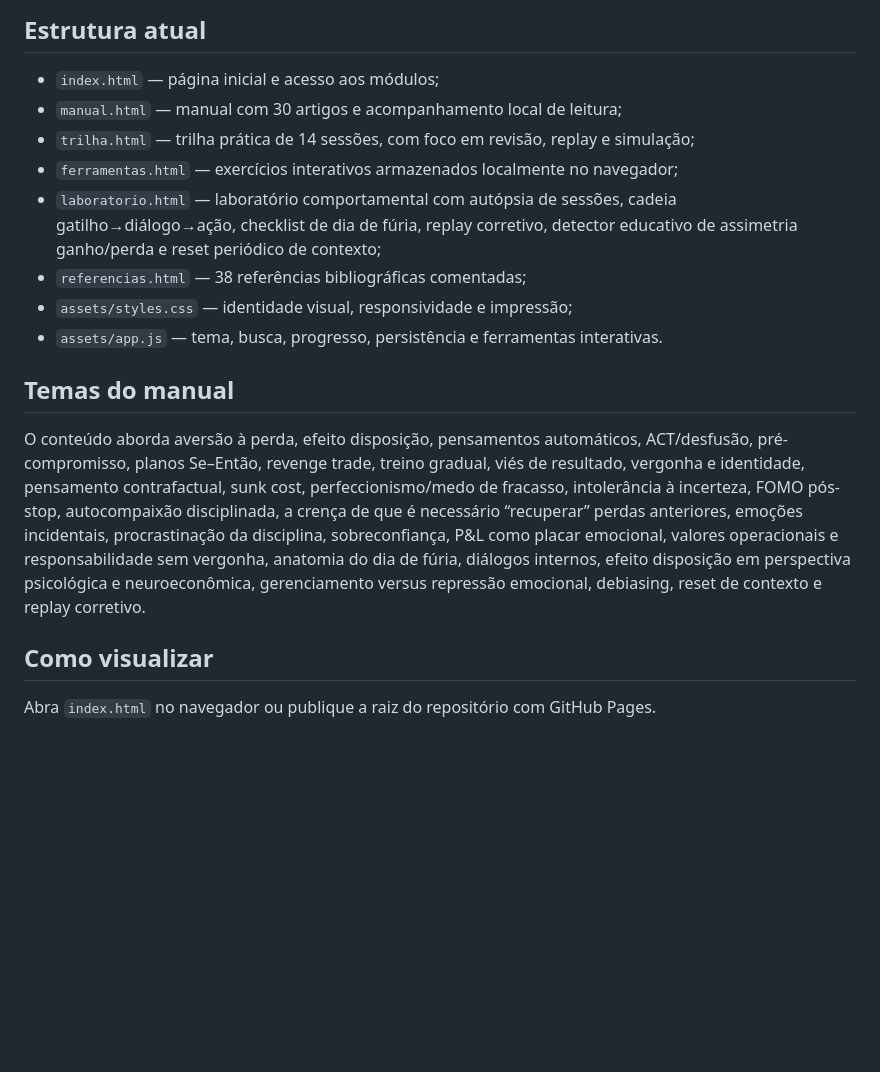
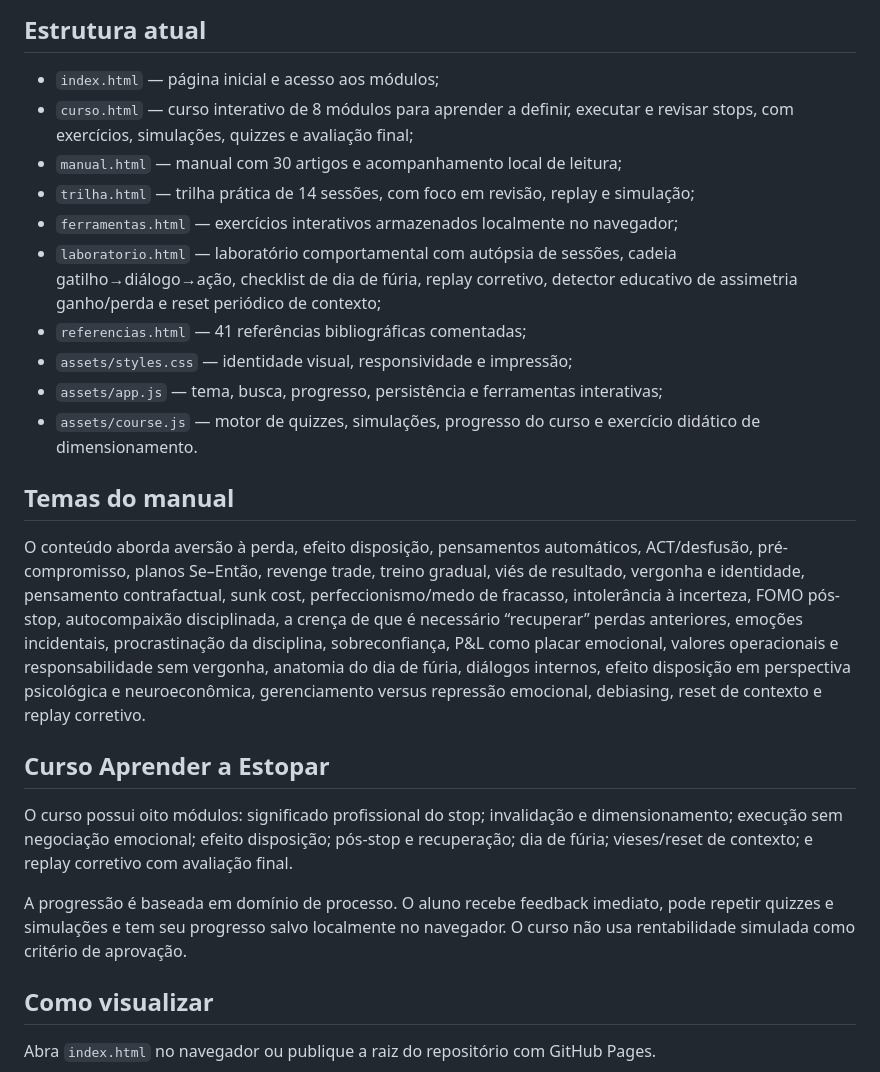
Before and after one commit to pablopcdossantos2-sys/ressignificar-o-estopar, a Markdown page: README.md, the part around the change. Drawn GitHub-style; blank space fills up the shorter version.

Commit message:
docs: document interactive stop course

```diff
--- a/README.md
+++ b/README.md
@@ -11,17 +11,25 @@ O projeto combina finanças comportamentais, psicologia da decisão e ferramenta
 ## Estrutura atual
 
 - `index.html` — página inicial e acesso aos módulos;
+- `curso.html` — curso interativo de 8 módulos para aprender a definir, executar e revisar stops, com exercícios, simulações, quizzes e avaliação final;
 - `manual.html` — manual com 30 artigos e acompanhamento local de leitura;
 - `trilha.html` — trilha prática de 14 sessões, com foco em revisão, replay e simulação;
 - `ferramentas.html` — exercícios interativos armazenados localmente no navegador;
 - `laboratorio.html` — laboratório comportamental com autópsia de sessões, cadeia gatilho→diálogo→ação, checklist de dia de fúria, replay corretivo, detector educativo de assimetria ganho/perda e reset periódico de contexto;
-- `referencias.html` — 38 referências bibliográficas comentadas;
+- `referencias.html` — 41 referências bibliográficas comentadas;
 - `assets/styles.css` — identidade visual, responsividade e impressão;
-- `assets/app.js` — tema, busca, progresso, persistência e ferramentas interativas.
+- `assets/app.js` — tema, busca, progresso, persistência e ferramentas interativas;
+- `assets/course.js` — motor de quizzes, simulações, progresso do curso e exercício didático de dimensionamento.
 
 ## Temas do manual
 
 O conteúdo aborda aversão à perda, efeito disposição, pensamentos automáticos, ACT/desfusão, pré-compromisso, planos Se–Então, revenge trade, treino gradual, viés de resultado, vergonha e identidade, pensamento contrafactual, sunk cost, perfeccionismo/medo de fracasso, intolerância à incerteza, FOMO pós-stop, autocompaixão disciplinada, a crença de que é necessário “recuperar” perdas anteriores, emoções incidentais, procrastinação da disciplina, sobreconfiança, P&L como placar emocional, valores operacionais e responsabilidade sem vergonha, anatomia do dia de fúria, diálogos internos, efeito disposição em perspectiva psicológica e neuroeconômica, gerenciamento versus repressão emocional, debiasing, reset de contexto e replay corretivo.
+
+## Curso Aprender a Estopar
+
+O curso possui oito módulos: significado profissional do stop; invalidação e dimensionamento; execução sem negociação emocional; efeito disposição; pós-stop e recuperação; dia de fúria; vieses/reset de contexto; e replay corretivo com avaliação final.
+
+A progressão é baseada em domínio de processo. O aluno recebe feedback imediato, pode repetir quizzes e simulações e tem seu progresso salvo localmente no navegador. O curso não usa rentabilidade simulada como critério de aprovação.
 
 ## Como visualizar
 
```
